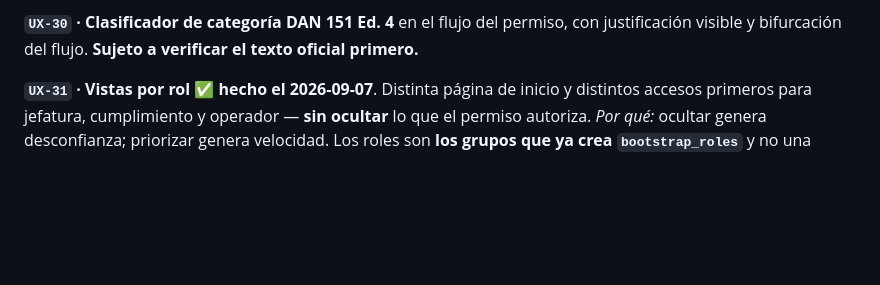
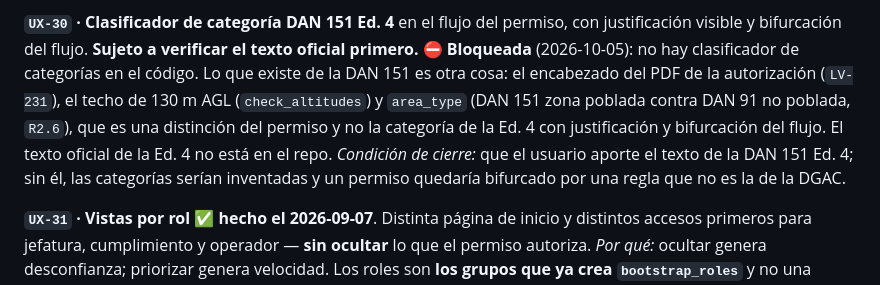
Before and after one commit to DovaCrii/AeroControl, a Markdown page: docs/ux-ui-plan.md, the part around one of its changes. GitHub-like rendering; blank space fills up the shorter version.

```diff
--- a/docs/ux-ui-plan.md
+++ b/docs/ux-ui-plan.md
@@ -757,6 +803,14 @@ clase prohíbe.
 **`UX-30` · Clasificador de categoría DAN 151 Ed. 4** en el flujo del permiso,
 con justificación visible y bifurcación del flujo. **Sujeto a verificar el texto
 oficial primero.**
+⛔ **Bloqueada** (2026-10-05): no hay clasificador de categorías en el código. Lo que
+existe de la DAN 151 es otra cosa: el encabezado del PDF de la autorización (`LV-231`),
+el techo de 130 m AGL (`check_altitudes`) y `area_type` (DAN 151 zona poblada contra
+DAN 91 no poblada, `R2.6`), que es una distinción del permiso y no la categoría de la
+Ed. 4 con justificación y bifurcación del flujo. El texto oficial de la Ed. 4 no está
+en el repo. *Condición de cierre:* que el usuario aporte el texto
+de la DAN 151 Ed. 4; sin él, las categorías serían inventadas y un permiso quedaría
+bifurcado por una regla que no es la de la DGAC.
 
 **`UX-31` · Vistas por rol** ✅ **hecho el 2026-09-07**. Distinta página de inicio y distintos accesos primeros
 para jefatura, cumplimiento y operador — **sin ocultar** lo que el permiso
```
Also changed, not shown: other parts of docs/ux-ui-plan.md (+46 -0 lines).
